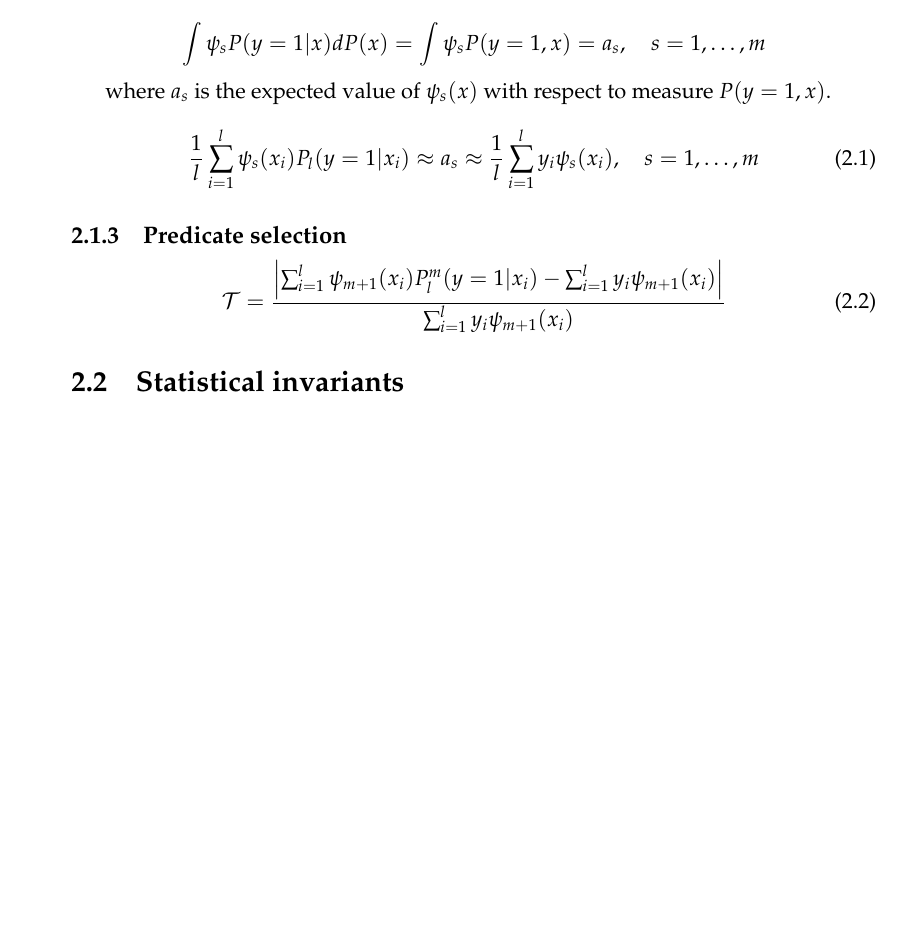
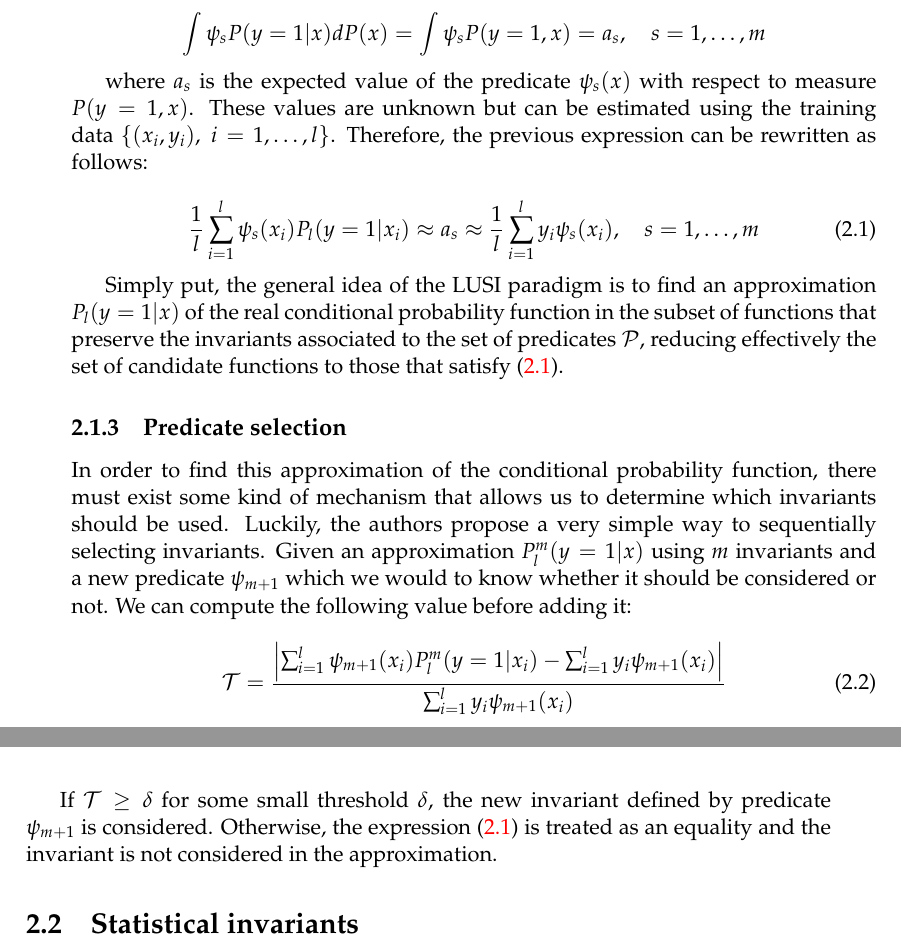
Before and after one commit to Vol0kin/LearningWithInvariants, a LaTeX thesis (thesis/main.tex, which reads thesis/Chapters/Chapter2.tex): part of page 12 of 23 before the commit and two parts of pages 12 and 13 of 23 after it, the two joined at a grey line, cut so that both start at the same text, the shorter picture padded with empty space. Compiled offline with pdfLaTeX.

Commit message:
Updates from Overleaf

```diff
--- a/thesis/Chapters/Chapter2.tex
+++ b/thesis/Chapters/Chapter2.tex
@@ -82,20 +82,38 @@ called invariants, and can be expressed as the following equalities:
     \int \psi_s P(y=1 | x)dP(x) = \int \psi_s P(y=1, x) = a_s,\quad s = 1, \dots, m
 \]
 
-where $a_s$ is the expected value of $\psi_s(x)$ with respect to measure $P(y=1, x)$.
-
+where $a_s$ is the expected value of the predicate $\psi_s(x)$ with respect to measure
+$P(y=1, x)$. These values are unknown but can be estimated using the training data
+$\set{(x_i, y_i),\ i = 1, \dots, l}$. Therefore, the previous expression can be rewritten
+as follows:
 
 \begin{equation}
+    \label{eq:invariant_approximation}
     \frac{1}{l} \sum_{i=1}^l \psi_s(x_i)P_l(y=1 | x_i) \approx a_s \approx \frac{1}{l} \sum_{i=1}^l y_i \psi_s(x_i),\quad
     s = 1, \dots, m
 \end{equation}
 
+Simply put, the general idea of the LUSI paradigm is to find an approximation $P_l(y=1|x)$ of the
+real conditional probability function in the subset of functions that preserve the invariants
+associated to the set of predicates $\mathcal{P}$, reducing effectively the set of candidate functions
+to those that satisfy \eqref{eq:invariant_approximation}.
+
 \subsection{Predicate selection}
+
+In order to find this approximation of the conditional probability function, there must exist
+some kind of mechanism that allows us to determine which invariants should be used. Luckily,
+the authors propose a very simple way to sequentially selecting invariants. Given an approximation
+$P_l^m(y=1|x)$ using $m$ invariants and a new predicate $\psi_{m+1}$ which we would to know whether
+it should be considered or not. We can compute the following value before adding it:
 
 \begin{equation}
     \label{eq:predicate_selection}
     \Tau = \frac{\left| \sum_{i=1}^l \psi_{m+1}(x_i) P^m_l(y = 1 | x_i) - \sum_{i=1}^l y_i \psi_{m+1}(x_i) \right|}{\sum_{i=1}^l y_i \psi_{m+1}(x_i)}
 \end{equation}
+
+If $\Tau \geq \delta$ for some small threshold $\delta$, the new invariant defined by predicate $\psi_{m+1}$
+is considered. Otherwise, the expression \eqref{eq:invariant_approximation} is treated as an equality
+and the invariant is not considered in the approximation.
 
 
 \section{Statistical invariants}
```
Also changed, not shown: thesis/Chapters/Chapter1.tex (+1 -1 lines).
